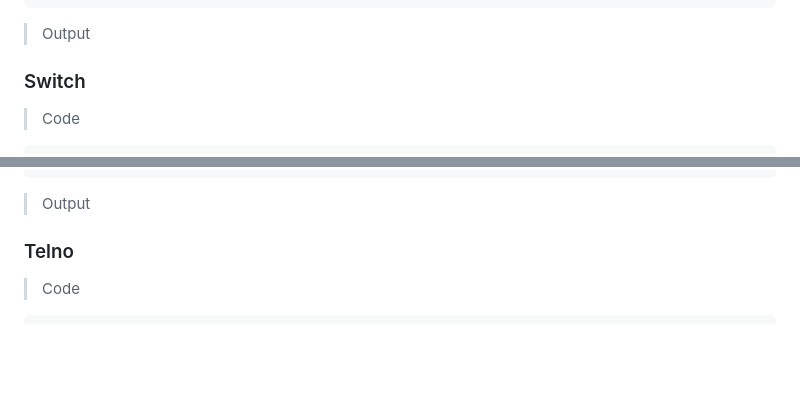
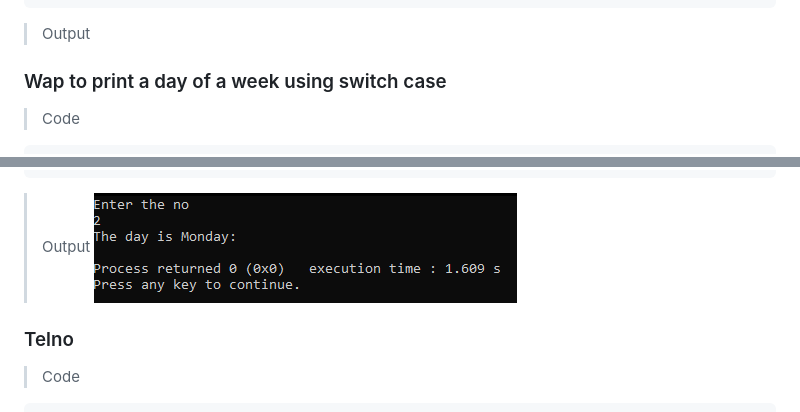
Before and after one commit to sabinapakuwal/c-project, a Markdown page: README.md, 2 parts joined by grey strips. Drawn GitHub-style; pictures changed too: output/op9.png (added); blank space fills up the shorter version.

Commit message:
changes in 25th programming

````diff
--- a/README.md
+++ b/README.md
@@ -769,7 +769,7 @@ int main()
 
 > Output
 
-### Switch
+### Wap to print a day of a week using switch case
 
 > Code
 
@@ -808,6 +808,7 @@ int main()
 ```
 
 > Output
+> ![op9](output/op9.png)
 
 ### Telno
 
````
